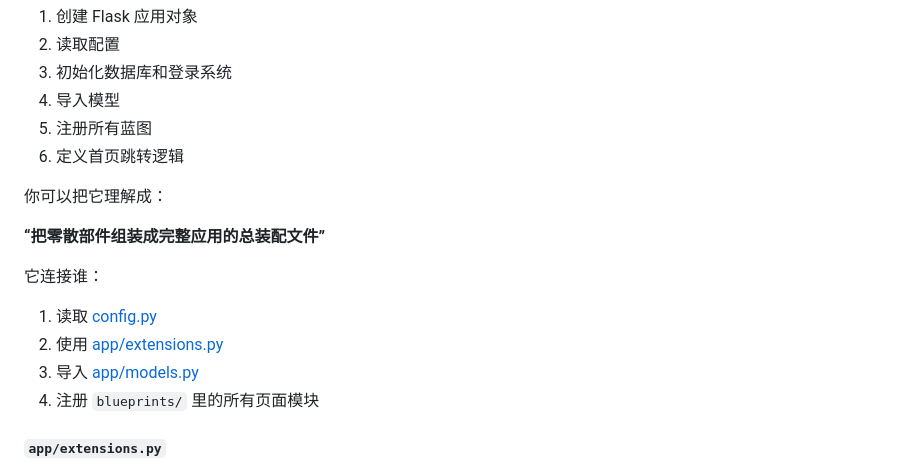
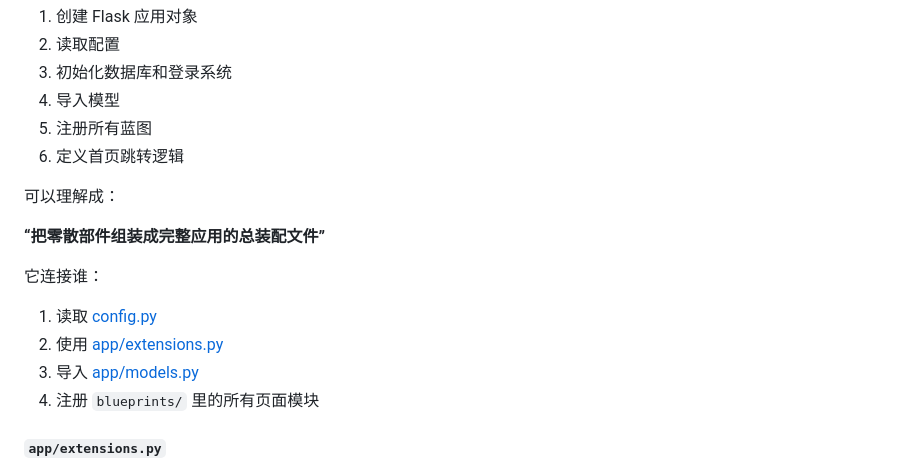
Before and after one commit to fishine-cmd/Personal_Library, a Markdown page: README.md, the part around one of its changes. Drawn GitHub-style.

```diff
--- a/README.md
+++ b/README.md
@@ -489,7 +489,7 @@ library_system/
 5. 注册所有蓝图
 6. 定义首页跳转逻辑
 
-你可以把它理解成：
+可以理解成：
 
 **“把零散部件组装成完整应用的总装配文件”**
 
```
Also changed, not shown: other parts of README.md (+5 -5 lines).
